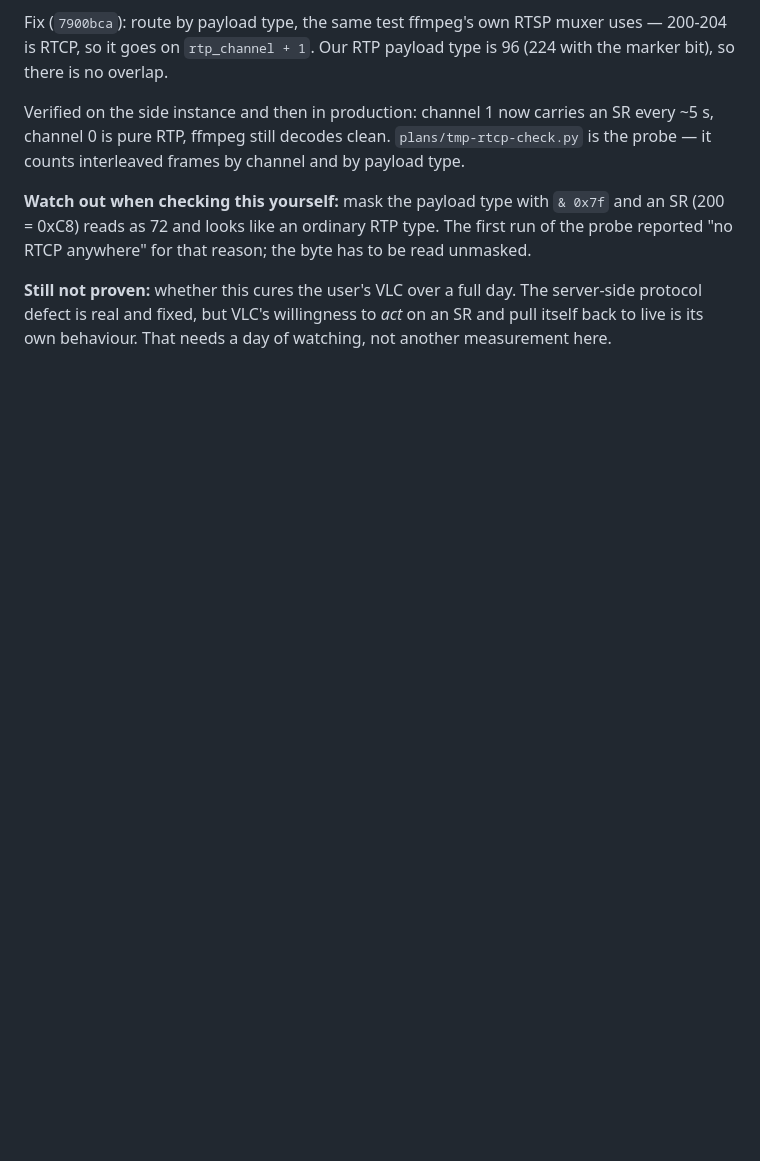
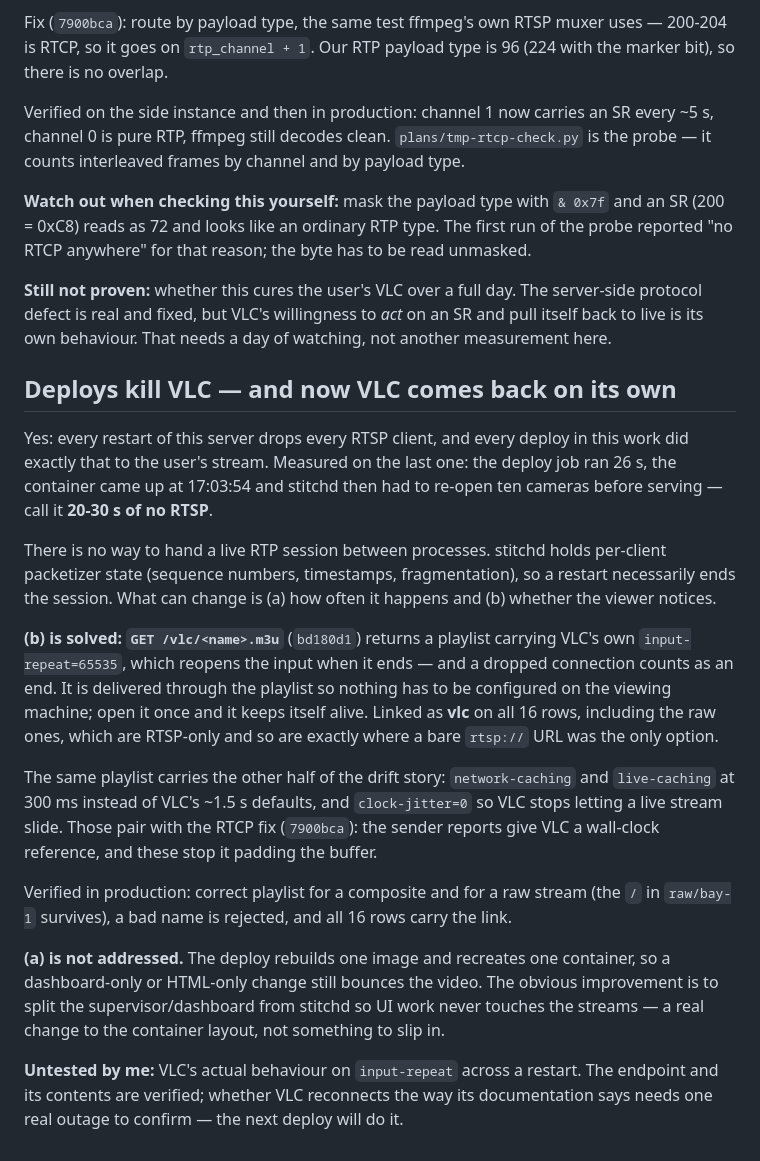
Before and after one commit to cinderblock/restitch, a Markdown page: plans/stream-latency-2026-08.md, the part around the change. GitHub-like rendering; blank space fills up the shorter version.

Commit message:
plan: deploys drop RTSP clients; ship a self-reconnecting VLC playlist
Co-Authored-By: Claude <noreply@anthropic.com>

```diff
--- a/plans/stream-latency-2026-08.md
+++ b/plans/stream-latency-2026-08.md
@@ -430,3 +430,42 @@ has to be read unmasked.
 server-side protocol defect is real and fixed, but VLC's willingness to *act*
 on an SR and pull itself back to live is its own behaviour. That needs a day of
 watching, not another measurement here.
+
+## Deploys kill VLC — and now VLC comes back on its own
+
+Yes: every restart of this server drops every RTSP client, and every deploy in
+this work did exactly that to the user's stream. Measured on the last one: the
+deploy job ran 26 s, the container came up at 17:03:54 and stitchd then had to
+re-open ten cameras before serving — call it **20-30 s of no RTSP**.
+
+There is no way to hand a live RTP session between processes. stitchd holds
+per-client packetizer state (sequence numbers, timestamps, fragmentation), so a
+restart necessarily ends the session. What can change is (a) how often it
+happens and (b) whether the viewer notices.
+
+**(b) is solved: `GET /vlc/<name>.m3u`** (`bd180d1`) returns a playlist carrying
+VLC's own `input-repeat=65535`, which reopens the input when it ends — and a
+dropped connection counts as an end. It is delivered through the playlist so
+nothing has to be configured on the viewing machine; open it once and it keeps
+itself alive. Linked as **vlc** on all 16 rows, including the raw ones, which
+are RTSP-only and so are exactly where a bare `rtsp://` URL was the only option.
+
+The same playlist carries the other half of the drift story: `network-caching`
+and `live-caching` at 300 ms instead of VLC's ~1.5 s defaults, and
+`clock-jitter=0` so VLC stops letting a live stream slide. Those pair with the
+RTCP fix (`7900bca`): the sender reports give VLC a wall-clock reference, and
+these stop it padding the buffer.
+
+Verified in production: correct playlist for a composite and for a raw stream
+(the `/` in `raw/bay-1` survives), a bad name is rejected, and all 16 rows carry
+the link.
+
+**(a) is not addressed.** The deploy rebuilds one image and recreates one
+container, so a dashboard-only or HTML-only change still bounces the video. The
+obvious improvement is to split the supervisor/dashboard from stitchd so UI work
+never touches the streams — a real change to the container layout, not something
+to slip in.
+
+**Untested by me:** VLC's actual behaviour on `input-repeat` across a restart.
+The endpoint and its contents are verified; whether VLC reconnects the way its
+documentation says needs one real outage to confirm — the next deploy will do it.
```
